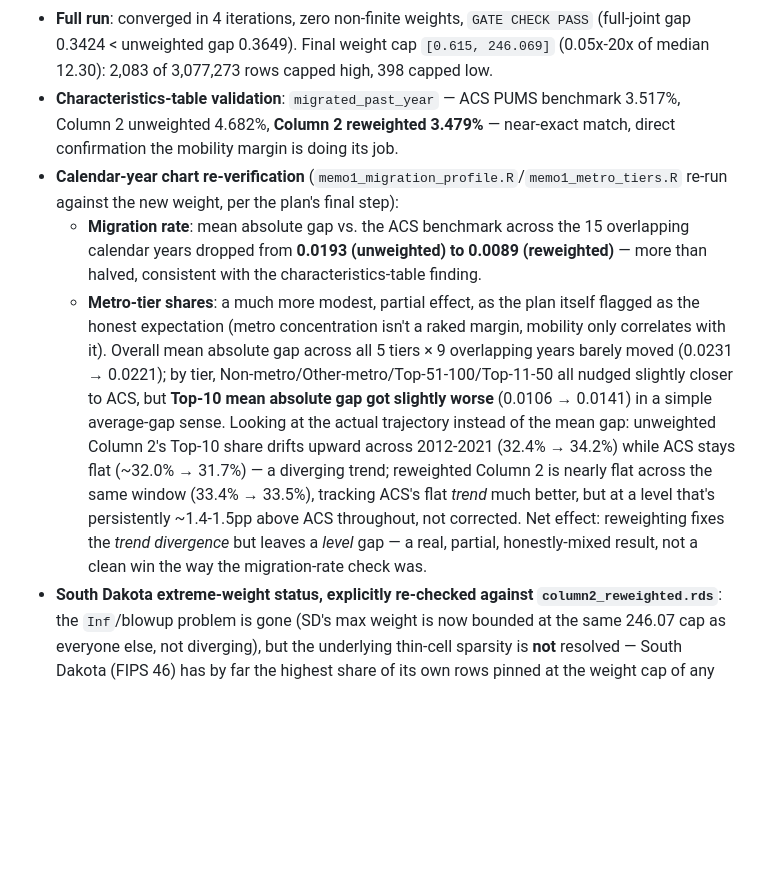
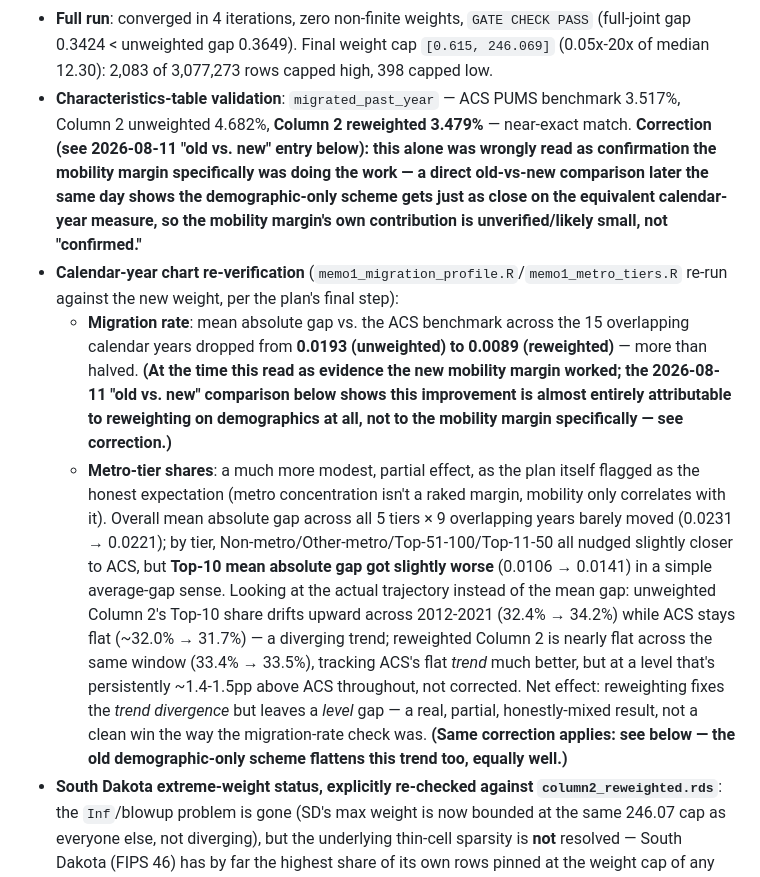
Before and after one commit to martensn/brain_drain, a Markdown page: HANDOFF.md, the part around one of its changes. Drawn GitHub-style; blank space fills up the shorter version.

```diff
--- a/HANDOFF.md
+++ b/HANDOFF.md
@@ -47,10 +47,10 @@ Codebase-consolidation resolution plan (Phases A-F) closed 2026-07-29, pushed to
 - `survey::calibrate()` (tried next, since it's documented to support bounded weights) turned out to build one combined model matrix across all margins rather than doing separate sequential raking — a fundamentally different fit than what was needed, abandoned as out of scope.
 - **Final mechanism**: `manual_ipf()`, a ~30-line hand-rolled iterative proportional fitting loop using plain `data.table` merges — alternates over the two margins, and (this is the actual fix, confirmed by testing) clamps each per-cell ratio to `[0.05, 20]` on **every iteration**, not just as a final post-hoc clip. The earlier `Inf`/`NA` blowups were traced to an unbounded ratio, not a matching problem — bounding it inside the loop fixes both the numerical instability and, indirectly, the South Dakota thin-cell issue (see below). Caught one silent-corruption risk before running on real data: `data.table::merge()` defaults to `sort=TRUE` and does **not** preserve row order, which would have silently misaligned every returned weight with the wrong row — fixed with an explicit `.rowid` tracked through every merge and restored before every comparison/return (verified with a deliberately-scrambled-row-order toy test).
 - **Full run**: converged in 4 iterations, zero non-finite weights, `GATE CHECK PASS` (full-joint gap 0.3424 < unweighted gap 0.3649). Final weight cap `[0.615, 246.069]` (0.05x-20x of median 12.30): 2,083 of 3,077,273 rows capped high, 398 capped low.
-- **Characteristics-table validation**: `migrated_past_year` — ACS PUMS benchmark 3.517%, Column 2 unweighted 4.682%, **Column 2 reweighted 3.479%** — near-exact match, direct confirmation the mobility margin is doing its job.
+- **Characteristics-table validation**: `migrated_past_year` — ACS PUMS benchmark 3.517%, Column 2 unweighted 4.682%, **Column 2 reweighted 3.479%** — near-exact match. **Correction (see 2026-08-11 "old vs. new" entry below): this alone was wrongly read as confirmation the mobility margin specifically was doing the work — a direct old-vs-new comparison later the same day shows the demographic-only scheme gets just as close on the equivalent calendar-year measure, so the mobility margin's own contribution is unverified/likely small, not "confirmed."**
 - **Calendar-year chart re-verification** (`memo1_migration_profile.R`/`memo1_metro_tiers.R` re-run against the new weight, per the plan's final step):
-  - **Migration rate**: mean absolute gap vs. the ACS benchmark across the 15 overlapping calendar years dropped from **0.0193 (unweighted) to 0.0089 (reweighted)** — more than halved, consistent with the characteristics-table finding.
-  - **Metro-tier shares**: a much more modest, partial effect, as the plan itself flagged as the honest expectation (metro concentration isn't a raked margin, mobility only correlates with it). Overall mean absolute gap across all 5 tiers × 9 overlapping years barely moved (0.0231 → 0.0221); by tier, Non-metro/Other-metro/Top-51-100/Top-11-50 all nudged slightly closer to ACS, but **Top-10 mean absolute gap got slightly worse** (0.0106 → 0.0141) in a simple average-gap sense. Looking at the actual trajectory instead of the mean gap: unweighted Column 2's Top-10 share drifts upward across 2012-2021 (32.4% → 34.2%) while ACS stays flat (~32.0% → 31.7%) — a diverging trend; reweighted Column 2 is nearly flat across the same window (33.4% → 33.5%), tracking ACS's flat *trend* much better, but at a level that's persistently ~1.4-1.5pp above ACS throughout, not corrected. Net effect: reweighting fixes the *trend divergence* but leaves a *level* gap — a real, partial, honestly-mixed result, not a clean win the way the migration-rate check was.
+  - **Migration rate**: mean absolute gap vs. the ACS benchmark across the 15 overlapping calendar years dropped from **0.0193 (unweighted) to 0.0089 (reweighted)** — more than halved. **(At the time this read as evidence the new mobility margin worked; the 2026-08-11 "old vs. new" comparison below shows this improvement is almost entirely attributable to reweighting on demographics at all, not to the mobility margin specifically — see correction.)**
+  - **Metro-tier shares**: a much more modest, partial effect, as the plan itself flagged as the honest expectation (metro concentration isn't a raked margin, mobility only correlates with it). Overall mean absolute gap across all 5 tiers × 9 overlapping years barely moved (0.0231 → 0.0221); by tier, Non-metro/Other-metro/Top-51-100/Top-11-50 all nudged slightly closer to ACS, but **Top-10 mean absolute gap got slightly worse** (0.0106 → 0.0141) in a simple average-gap sense. Looking at the actual trajectory instead of the mean gap: unweighted Column 2's Top-10 share drifts upward across 2012-2021 (32.4% → 34.2%) while ACS stays flat (~32.0% → 31.7%) — a diverging trend; reweighted Column 2 is nearly flat across the same window (33.4% → 33.5%), tracking ACS's flat *trend* much better, but at a level that's persistently ~1.4-1.5pp above ACS throughout, not corrected. Net effect: reweighting fixes the *trend divergence* but leaves a *level* gap — a real, partial, honestly-mixed result, not a clean win the way the migration-rate check was. **(Same correction applies: see below — the old demographic-only scheme flattens this trend too, equally well.)**
 - **South Dakota extreme-weight status, explicitly re-checked against `column2_reweighted.rds`**: the `Inf`/blowup problem is gone (SD's max weight is now bounded at the same 246.07 cap as everyone else, not diverging), but the underlying thin-cell sparsity is **not** resolved — South Dakota (FIPS 46) has by far the highest share of its own rows pinned at the weight cap of any state: **29.9%** (153 of 512 valid rows), vs. the next-worst state (Vermont, FIPS 50) at **2.6%**, and an overall rate of **0.07%**. So the manual_ipf clamp "folds in" numerical stability, exactly as designed, but does not fix SD's underlying demographic under-correction — this remains a real, open issue, not something to claim as resolved.
 - **Committed** as `bb14c71`.
 - **Chart rebuilt same day** (`Data/results/memo1_migration_metro_chart.html`, local file only — `Data/` lives on the `P:` network share, outside the git repo, so this isn't a git-tracked change): regenerated both embedded JSON blobs (`var migration`, `var tierData`) from the freshly-reweighted `memo1_migration_rate_by_calendar_year.rds`/`memo1_metro_tier_by_calendar_year.rds` via the existing `export_chart_data.R` extraction script, spliced into the HTML in place (chart JS/styling untouched). Also rewrote the migration-chart caption, which previously made a now-stale quantitative claim ("Revelio still runs 1-2 points above ACS most years," from the demographic-only reweighting) — now states the new mobility-margin mechanism and the actual gap improvement (mean abs gap 1.9→0.9 pts). The metro-tier caption didn't need changing — it only describes the *unweighted* Column 2 line, which the redesign doesn't touch. Verified visually (local Node static-file server + browser screenshot, since `file://` navigation is blocked and the claude.ai artifact wrapper sandboxes its iframe): both charts render with no layout bugs; the reweighted (teal) line visibly tracks Column 1/ACS more closely than the unweighted (orange) line, most visibly in the migration-rate chart and the Top-10 metro-tier panel. Republished to the same claude.ai-hosted artifact URL (`https://claude.ai/code/artifact/4a0dce28-41f7-4f17-b4bc-de55a62697bf`).
```
Also changed, not shown: other parts of HANDOFF.md (+9 -0 lines).
